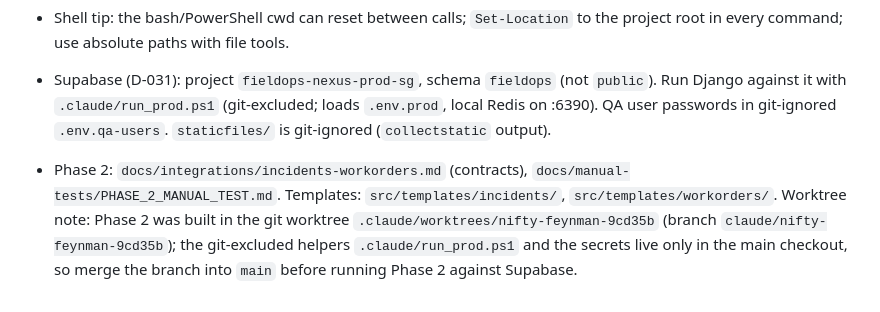
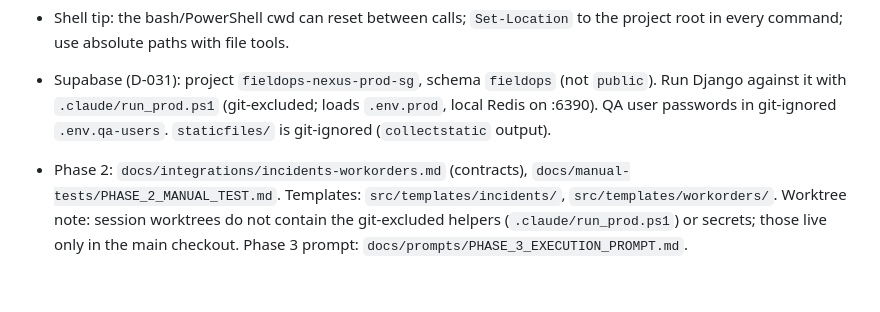
Before and after one commit to syedvpd/Fieldops_Nexus, a Markdown page: docs/PROJECT_MAP.md, the part around the change. Drawn GitHub-style.

Commit message:
Docs: Phase 2 merged and applied to Supabase; Phase 3 execution prompt (browser/audit deferred to the end)
Co-Authored-By: Claude Sonnet 5.5 <noreply@anthropic.com>

```diff
--- a/docs/PROJECT_MAP.md
+++ b/docs/PROJECT_MAP.md
@@ -50,4 +50,4 @@ Permanent knowledge: `docs/PROJECT_SOURCE_OF_TRUTH.md`, `docs/FIELDOPS_NEXUS_MAS
 - Shell tip: the bash/PowerShell cwd can reset between calls; `Set-Location` to the project root in every command; use absolute paths with file tools.
 
 - Supabase (D-031): project `fieldops-nexus-prod-sg`, schema `fieldops` (not `public`). Run Django against it with `.claude/run_prod.ps1` (git-excluded; loads `.env.prod`, local Redis on :6390). QA user passwords in git-ignored `.env.qa-users`. `staticfiles/` is git-ignored (`collectstatic` output).
-- Phase 2: `docs/integrations/incidents-workorders.md` (contracts), `docs/manual-tests/PHASE_2_MANUAL_TEST.md`. Templates: `src/templates/incidents/`, `src/templates/workorders/`. Worktree note: Phase 2 was built in the git worktree `.claude/worktrees/nifty-feynman-9cd35b` (branch `claude/nifty-feynman-9cd35b`); the git-excluded helpers `.claude/run_prod.ps1` and the secrets live only in the main checkout, so merge the branch into `main` before running Phase 2 against Supabase.
+- Phase 2: `docs/integrations/incidents-workorders.md` (contracts), `docs/manual-tests/PHASE_2_MANUAL_TEST.md`. Templates: `src/templates/incidents/`, `src/templates/workorders/`. Worktree note: session worktrees do not contain the git-excluded helpers (`.claude/run_prod.ps1`) or secrets; those live only in the main checkout. Phase 3 prompt: `docs/prompts/PHASE_3_EXECUTION_PROMPT.md`.
```
Also changed, not shown: docs/MODULE_STATUS.md (+1 -1 lines), docs/prompts/PHASE_3_EXECUTION_PROMPT.md (added, +45 -0 lines).
